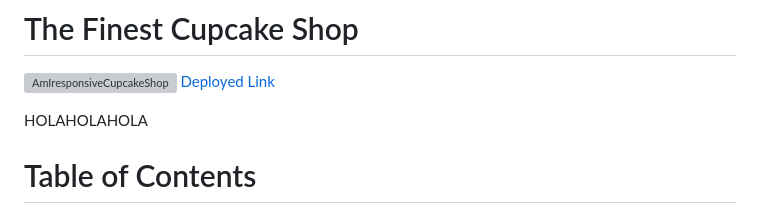
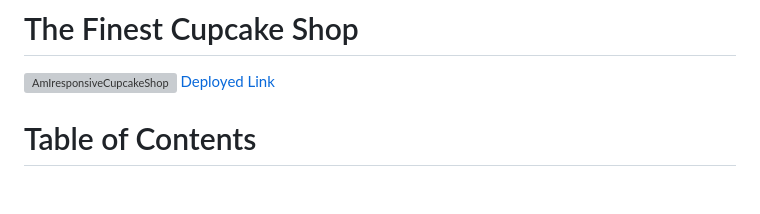
Before and after one commit to Ikayherce/the-finest-cupcake-shop, a Markdown page: README.md, the part around the change. Drawn GitHub-style; blank space fills up the shorter version; grey boxes are pictures that could not be loaded.

```diff
--- a/README.md
+++ b/README.md
@@ -3,8 +3,6 @@
 # The Finest Cupcake Shop
 ![AmIresponsiveCupcakeShop](readme_images/amiresponsivepp5.png)
 [Deployed Link](https://the-finest-cupcake-shop-bc4f44f161e9.herokuapp.com/)
-
-HOLAHOLAHOLA
 
 # Table of Contents
 
```
